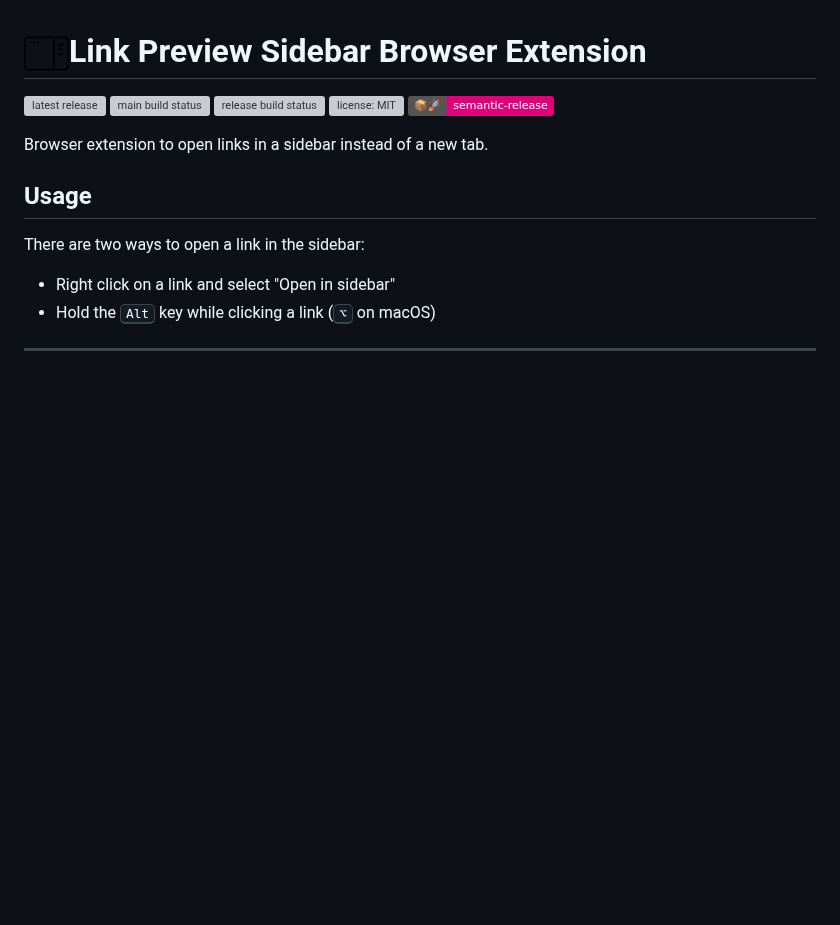
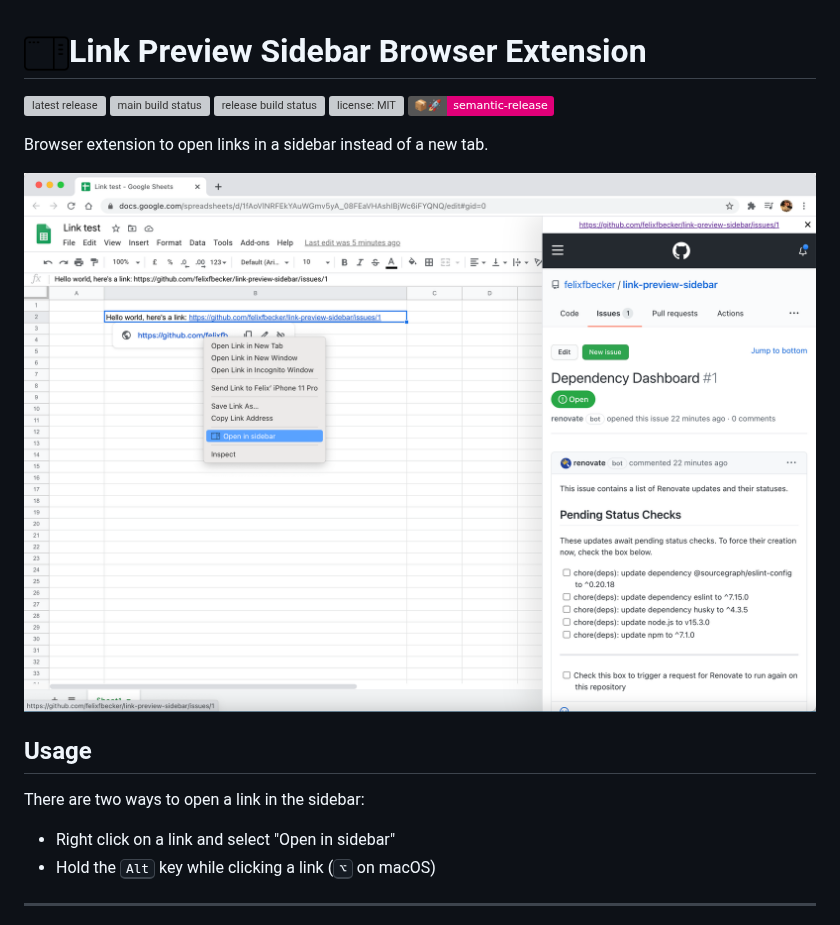
Before and after one commit to felixfbecker/link-preview-sidebar, a Markdown page: README.md, the part around the change. Drawn GitHub-style; pictures changed too: images/screenshot.png (added); badges without logos; blank space fills up the shorter version; grey boxes are pictures that could not be loaded.

Commit message:
docs: add screenshot

```diff
--- a/README.md
+++ b/README.md
@@ -11,6 +11,8 @@
 
 Browser extension to open links in a sidebar instead of a new tab.
 
+![Screenshot](images/screenshot.png)
+
 ## Usage
 
 There are two ways to open a link in the sidebar:
```
